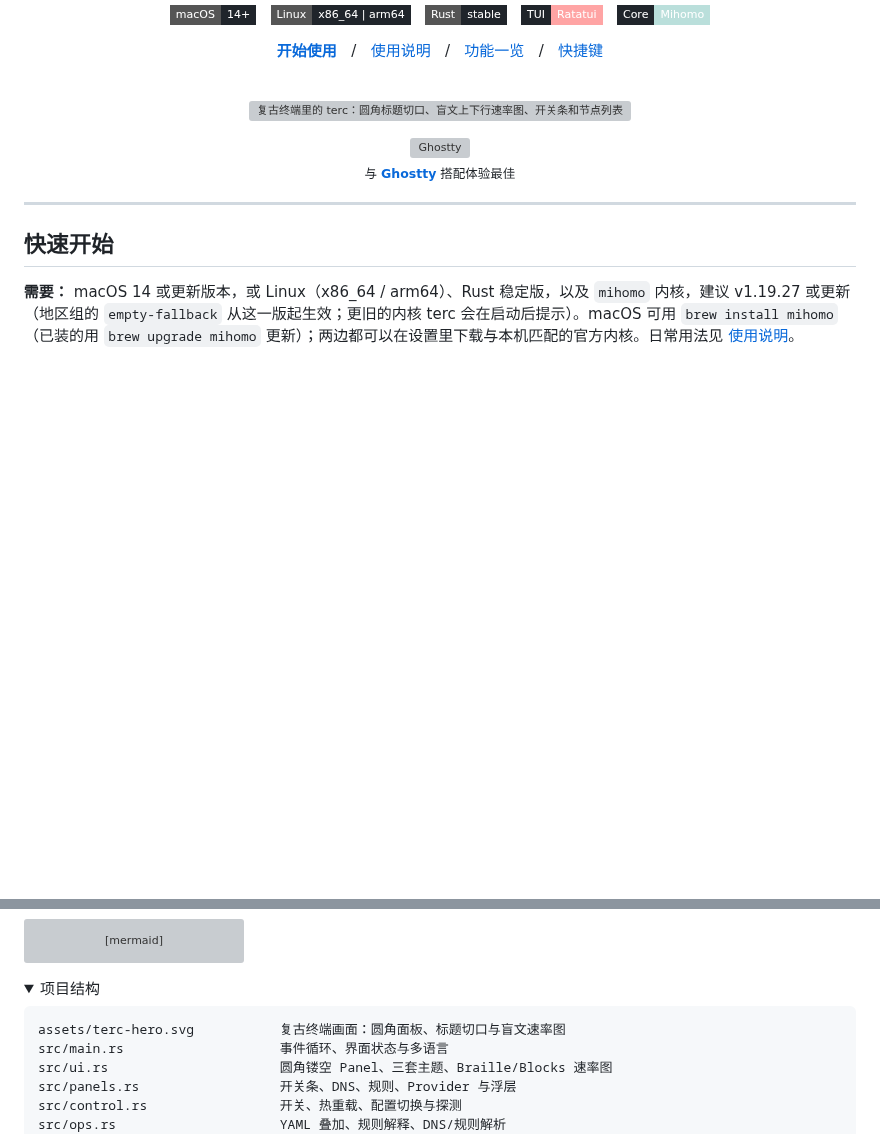
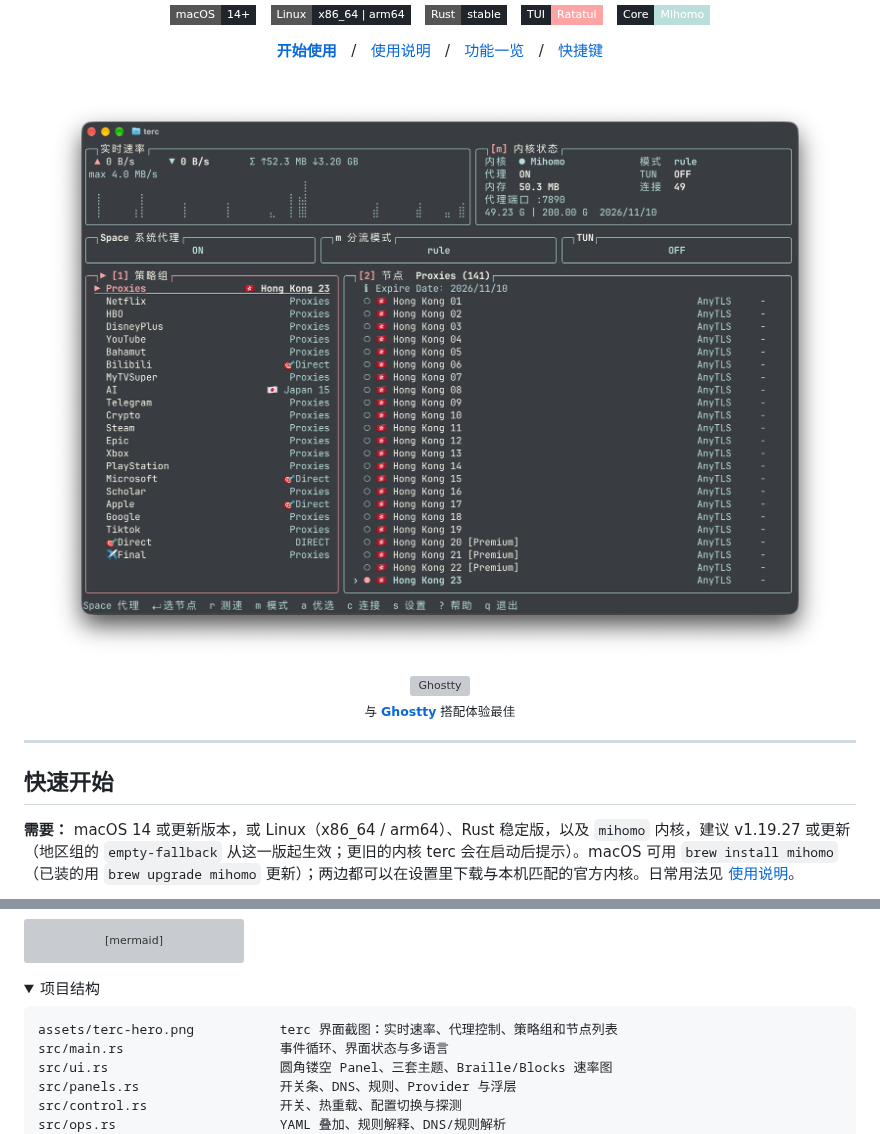
Before and after one commit to wormforce/terc, a Markdown page: README.md, 2 parts joined by grey strips. Drawn GitHub-style; pictures changed too: assets/terc-hero.png (added); folded sections open; badges without logos; blank space fills up the shorter version; grey boxes are pictures that could not be loaded.

Commit message:
Update hero and fix CI lint

````diff
--- a/README.md
+++ b/README.md
@@ -34,7 +34,7 @@
 <br>
 
 <p align="center">
-  <img src="assets/terc-hero.svg" alt="复古终端里的 terc：圆角标题切口、盲文上下行速率图、开关条和节点列表" width="100%">
+  <img src="assets/terc-hero.png" alt="terc 界面：实时速率、内核状态、策略组和节点列表" width="100%">
 </p>
 
 <p align="center">
@@ -213,7 +213,7 @@ flowchart LR
 <summary>项目结构</summary>
 
 ```text
-assets/terc-hero.svg           复古终端画面：圆角面板、标题切口与盲文速率图
+assets/terc-hero.png           terc 界面截图：实时速率、代理控制、策略组和节点列表
 src/main.rs                    事件循环、界面状态与多语言
 src/ui.rs                      圆角镂空 Panel、三套主题、Braille/Blocks 速率图
 src/panels.rs                  开关条、DNS、规则、Provider 与浮层
````
Also changed, not shown: README.en.md (+2 -2 lines), 5 other files.
